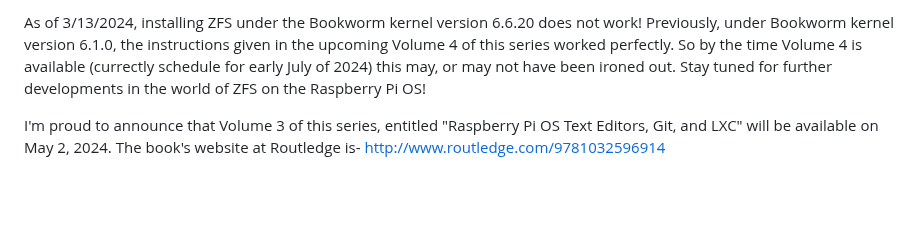
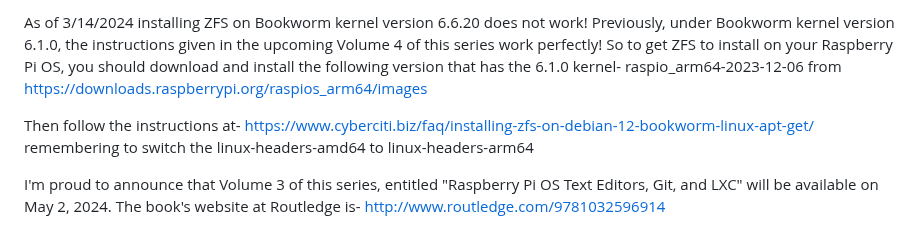
Before and after one commit to bobk48/RaspberryPiOS, a Markdown page: README.md, the part around one of its changes. GitHub-like rendering; blank space fills up the shorter version.

```diff
--- a/README.md
+++ b/README.md
@@ -8,10 +8,15 @@ Latest News as of 3/13/2024
 
-As of 3/13/2024, installing ZFS under the Bookworm kernel version 6.6.20 does
-not work! Previously, under Bookworm kernel version 6.1.0, the instructions
-given in the upcoming Volume 4 of this series worked perfectly. So by the time
-Volume 4 is available (currectly schedule for early July of 2024)
-this may, or may not have been ironed out. Stay tuned for further developments
-in the world of ZFS on the Raspberry Pi OS!
+As of 3/14/2024 installing ZFS on Bookworm kernel version 6.6.20 does not work!
+Previously, under Bookworm kernel version 6.1.0, the instructions
+given in the upcoming Volume 4 of this series work perfectly! So to get ZFS
+to install on your Raspberry Pi OS, you should download and install the following
+version that has the 6.1.0 kernel-
+raspio_arm64-2023-12-06
+from https://downloads.raspberrypi.org/raspios_arm64/images
+
+Then follow the instructions at-
+https://www.cyberciti.biz/faq/installing-zfs-on-debian-12-bookworm-linux-apt-get/
+remembering to switch the linux-headers-amd64 to linux-headers-arm64
 
 I'm proud to announce that Volume 3 of this series, entitled
 "Raspberry Pi OS Text Editors, Git, and LXC" will be available on
```
Also changed, not shown: other parts of README.md (+1 -1 lines).
